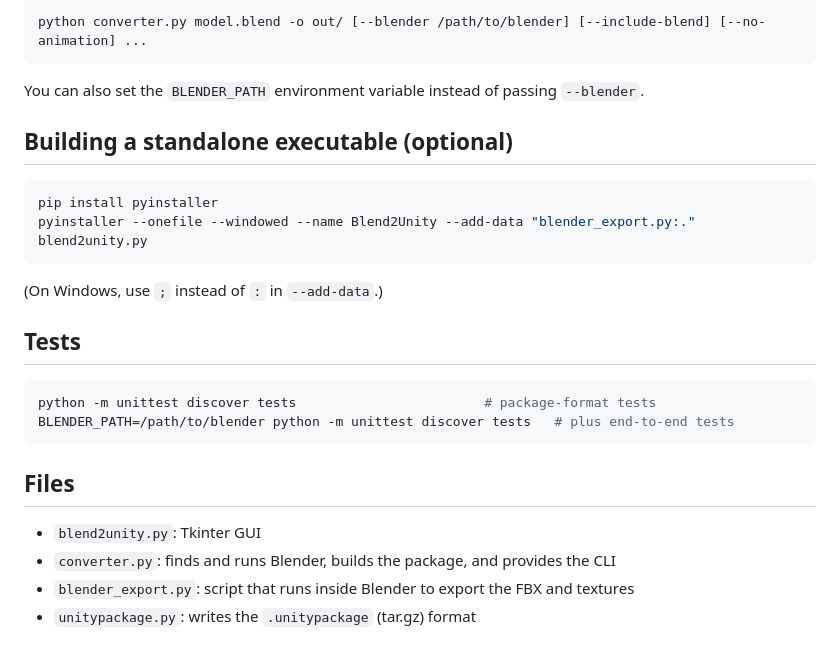
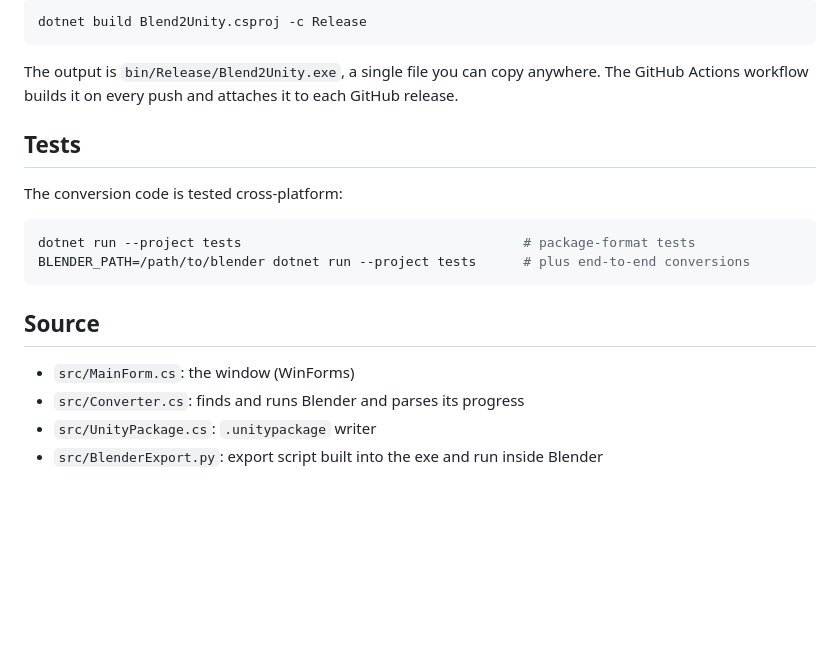
Before and after one commit to Bacon-Guyderp/Altdispenserapp, a Markdown page: README.md, the part around one of its changes. GitHub-like rendering; blank space fills up the shorter version.

````diff
--- a/README.md
+++ b/README.md
@@ -59,29 +51,23 @@ The same conversion works without the GUI:
 
 ```sh
-python converter.py model.blend -o out/ [--blender /path/to/blender] [--include-blend] [--no-animation] ...
+dotnet build Blend2Unity.csproj -c Release
 ```
 
-You can also set the `BLENDER_PATH` environment variable instead of passing `--blender`.
-
-## Building a standalone executable (optional)
-
-```sh
-pip install pyinstaller
-pyinstaller --onefile --windowed --name Blend2Unity --add-data "blender_export.py:." blend2unity.py
-```
-
-(On Windows, use `;` instead of `:` in `--add-data`.)
+The output is `bin/Release/Blend2Unity.exe`, a single file you can copy anywhere.
+The GitHub Actions workflow builds it on every push and attaches it to each GitHub release.
 
 ## Tests
 
+The conversion code is tested cross-platform:
+
 ```sh
-python -m unittest discover tests                        # package-format tests
-BLENDER_PATH=/path/to/blender python -m unittest discover tests   # plus end-to-end tests
+dotnet run --project tests                                    # package-format tests
+BLENDER_PATH=/path/to/blender dotnet run --project tests      # plus end-to-end conversions
 ```
 
-## Files
+## Source
 
-- `blend2unity.py`: Tkinter GUI
-- `converter.py`: finds and runs Blender, builds the package, and provides the CLI
-- `blender_export.py`: script that runs inside Blender to export the FBX and textures
-- `unitypackage.py`: writes the `.unitypackage` (tar.gz) format
+- `src/MainForm.cs`: the window (WinForms)
+- `src/Converter.cs`: finds and runs Blender and parses its progress
+- `src/UnityPackage.cs`: `.unitypackage` writer
+- `src/BlenderExport.py`: export script built into the exe and run inside Blender
````
Also changed, not shown: other parts of README.md (+28 -36 lines), docs/screenshot.png, 18 other files.
